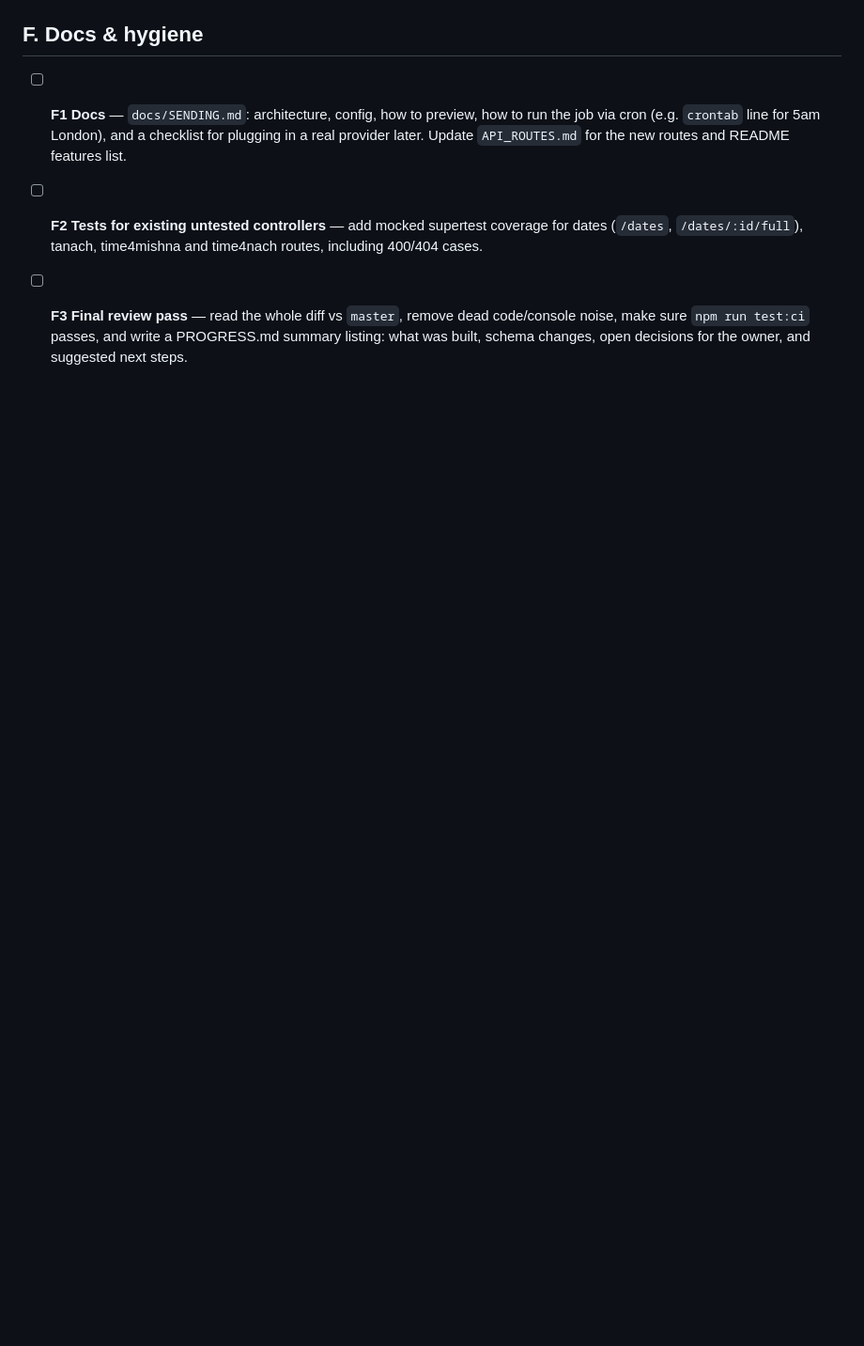
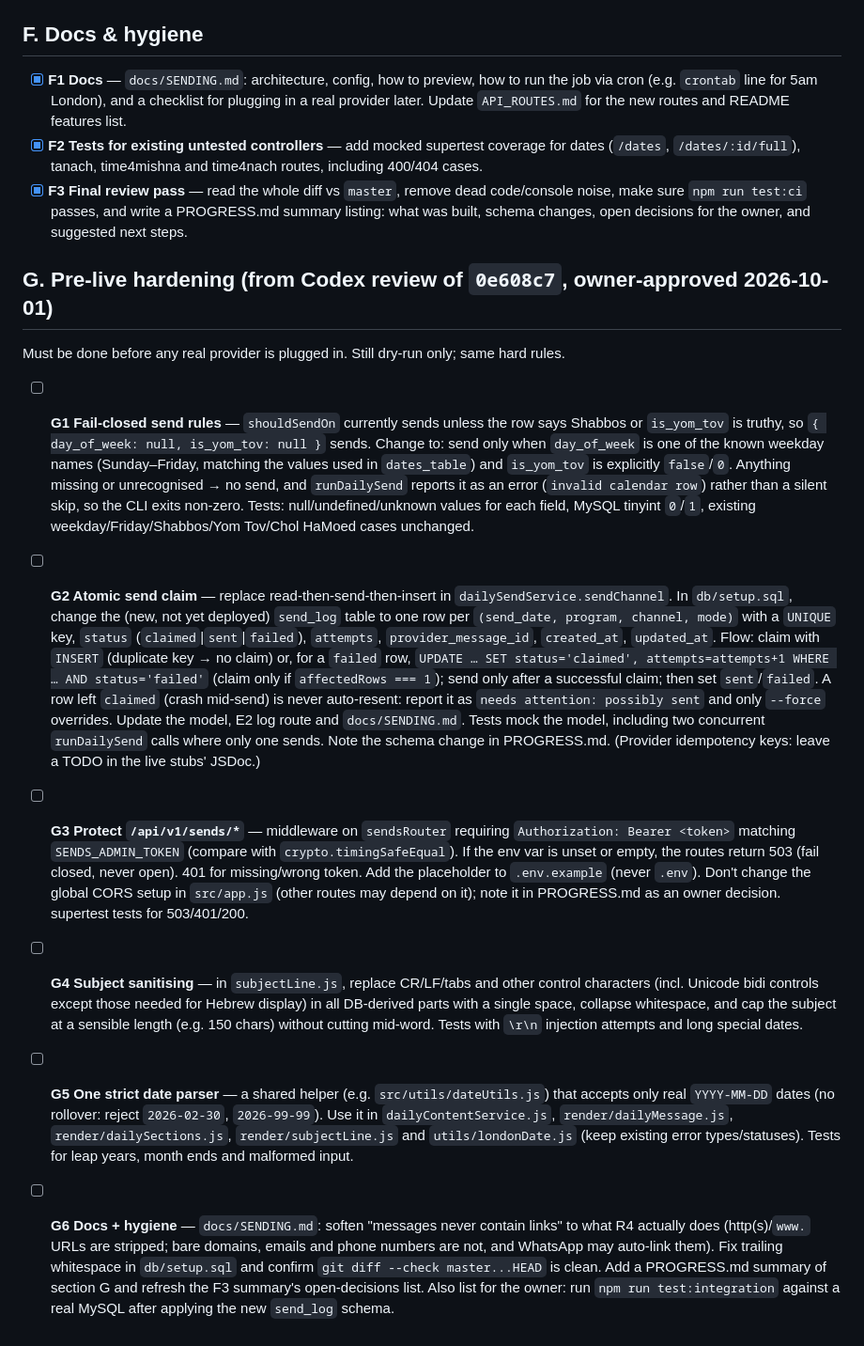
Before and after one commit to shalommoise/t4torah-app, a Markdown page: BACKLOG.md, the part around one of its changes. Shown at 94% size. GitHub-like rendering; blank space fills up the shorter version.

```diff
--- a/BACKLOG.md
+++ b/BACKLOG.md
@@ -51,6 +53,17 @@ Work top to bottom. Read CLAUDE.md first.
 
 ## F. Docs & hygiene
 
-- [ ] **F1 Docs** — `docs/SENDING.md`: architecture, config, how to preview, how to run the job via cron (e.g. `crontab` line for 5am London), and a checklist for plugging in a real provider later. Update `API_ROUTES.md` for the new routes and README features list.
-- [ ] **F2 Tests for existing untested controllers** — add mocked supertest coverage for dates (`/dates`, `/dates/:id/full`), tanach, time4mishna and time4nach routes, including 400/404 cases.
-- [ ] **F3 Final review pass** — read the whole diff vs `master`, remove dead code/console noise, make sure `npm run test:ci` passes, and write a PROGRESS.md summary listing: what was built, schema changes, open decisions for the owner, and suggested next steps.
+- [x] **F1 Docs** — `docs/SENDING.md`: architecture, config, how to preview, how to run the job via cron (e.g. `crontab` line for 5am London), and a checklist for plugging in a real provider later. Update `API_ROUTES.md` for the new routes and README features list.
+- [x] **F2 Tests for existing untested controllers** — add mocked supertest coverage for dates (`/dates`, `/dates/:id/full`), tanach, time4mishna and time4nach routes, including 400/404 cases.
+- [x] **F3 Final review pass** — read the whole diff vs `master`, remove dead code/console noise, make sure `npm run test:ci` passes, and write a PROGRESS.md summary listing: what was built, schema changes, open decisions for the owner, and suggested next steps.
+
+## G. Pre-live hardening (from Codex review of `0e608c7`, owner-approved 2026-10-01)
+
+Must be done before any real provider is plugged in. Still dry-run only; same hard rules.
+
+- [ ] **G1 Fail-closed send rules** — `shouldSendOn` currently sends unless the row says Shabbos or `is_yom_tov` is truthy, so `{ day_of_week: null, is_yom_tov: null }` sends. Change to: send only when `day_of_week` is one of the known weekday names (Sunday–Friday, matching the values used in `dates_table`) and `is_yom_tov` is explicitly `false`/`0`. Anything missing or unrecognised → no send, and `runDailySend` reports it as an error (`invalid calendar row`) rather than a silent skip, so the CLI exits non-zero. Tests: null/undefined/unknown values for each field, MySQL tinyint `0`/`1`, existing weekday/Friday/Shabbos/Yom Tov/Chol HaMoed cases unchanged.
+- [ ] **G2 Atomic send claim** — replace read-then-send-then-insert in `dailySendService.sendChannel`. In `db/setup.sql`, change the (new, not yet deployed) `send_log` table to one row per `(send_date, program, channel, mode)` with a `UNIQUE` key, `status` (`claimed`|`sent`|`failed`), `attempts`, `provider_message_id`, `created_at`, `updated_at`. Flow: claim with `INSERT` (duplicate key → no claim) or, for a `failed` row, `UPDATE … SET status='claimed', attempts=attempts+1 WHERE … AND status='failed'` (claim only if `affectedRows === 1`); send only after a successful claim; then set `sent`/`failed`. A row left `claimed` (crash mid-send) is never auto-resent: report it as `needs attention: possibly sent` and only `--force` overrides. Update the model, E2 log route and `docs/SENDING.md`. Tests mock the model, including two concurrent `runDailySend` calls where only one sends. Note the schema change in PROGRESS.md. (Provider idempotency keys: leave a TODO in the live stubs' JSDoc.)
+- [ ] **G3 Protect `/api/v1/sends/*`** — middleware on `sendsRouter` requiring `Authorization: Bearer <token>` matching `SENDS_ADMIN_TOKEN` (compare with `crypto.timingSafeEqual`). If the env var is unset or empty, the routes return 503 (fail closed, never open). 401 for missing/wrong token. Add the placeholder to `.env.example` (never `.env`). Don't change the global CORS setup in `src/app.js` (other routes may depend on it); note it in PROGRESS.md as an owner decision. supertest tests for 503/401/200.
+- [ ] **G4 Subject sanitising** — in `subjectLine.js`, replace CR/LF/tabs and other control characters (incl. Unicode bidi controls except those needed for Hebrew display) in all DB-derived parts with a single space, collapse whitespace, and cap the subject at a sensible length (e.g. 150 chars) without cutting mid-word. Tests with `\r\n` injection attempts and long special dates.
+- [ ] **G5 One strict date parser** — a shared helper (e.g. `src/utils/dateUtils.js`) that accepts only real `YYYY-MM-DD` dates (no rollover: reject `2026-02-30`, `2026-99-99`). Use it in `dailyContentService.js`, `render/dailyMessage.js`, `render/dailySections.js`, `render/subjectLine.js` and `utils/londonDate.js` (keep existing error types/statuses). Tests for leap years, month ends and malformed input.
+- [ ] **G6 Docs + hygiene** — `docs/SENDING.md`: soften "messages never contain links" to what R4 actually does (http(s)/`www.` URLs are stripped; bare domains, emails and phone numbers are not, and WhatsApp may auto-link them). Fix trailing whitespace in `db/setup.sql` and confirm `git diff --check master...HEAD` is clean. Add a PROGRESS.md summary of section G and refresh the F3 summary's open-decisions list. Also list for the owner: run `npm run test:integration` against a real MySQL after applying the new `send_log` schema.
```
Also changed, not shown: other parts of BACKLOG.md (+13 -11 lines).
